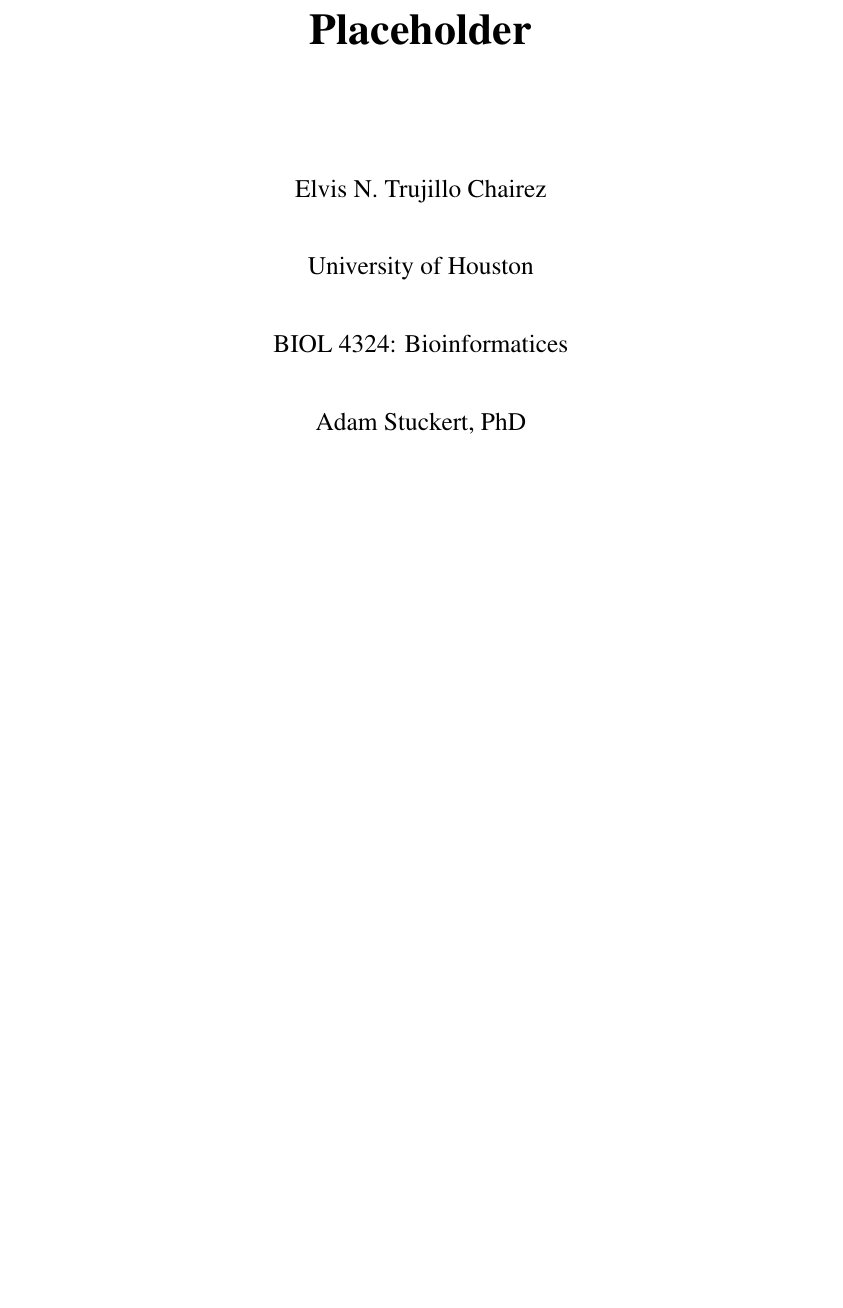
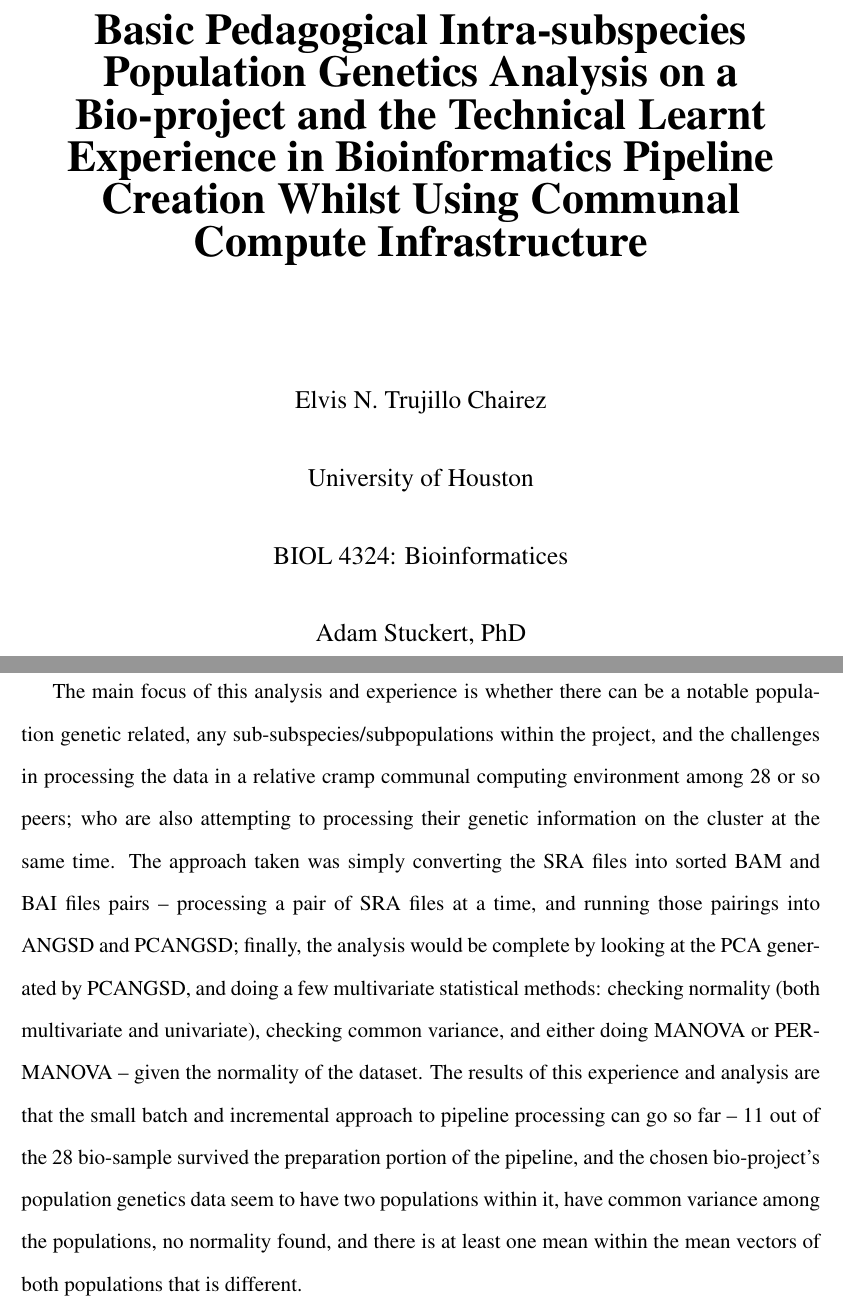
Before and after one commit to Elvi5-40-NTC-TWP/ENTC_BioInformatices_FA2026, a LaTeX document (Project/Research Paper/Elvis-NTC-BIOL-4324-RePaper.tex): part of page 1 of 6 before the commit and two parts of pages 1 and 2 of 6 after it, the two joined at a grey line, cut at the place of the change, the shorter picture padded with empty space. The pictures show the PDF file Project/Research Paper/Elvis-NTC-BIOL-4324-RePaper.pdf that the author committed with the source.

Commit message:
Uploading some progress on the paper: Title and Abstract -- pratically completed. In addiiton, uploading the images of the plots and graphs onto the repo -- PNG and SVG versions. One for the latex code, and other for view on their own

```diff
--- a/Project/Research Paper/Elvis-NTC-BIOL-4324-RePaper.tex
+++ b/Project/Research Paper/Elvis-NTC-BIOL-4324-RePaper.tex
@@ -34,7 +34,7 @@
 % --- DOCUMENT INFORMATION ---
 % Define your paper's details here for easy reuse.
 % We use \newcommand to define custom commands for the title and author.
-\newcommand{\thetitle}{Placeholder}
+\newcommand{\thetitle}{Basic Pedagogical Intra-subspecies Population Genetics Analysis on a Bio-project and the Technical Learnt Experience in Bioinformatics Pipeline Creation Whilst Using Communal Compute Infrastructure}
 \newcommand{\theauthor}{Elvis N. Trujillo Chairez}
 \newcommand{\affiliation}{University of Houston}
 \newcommand{\coursename}{BIOL 4324: Bioinformatices}
@@ -87,7 +87,7 @@
     \textbf{Abstract}
 \end{center}
 % The first line of the abstract is not indented.
-\par
+\par \indent The main focus of this analysis and experience is whether there can be a notable population genetic related, any sub-subspecies/subpopulations within the project, and the challenges in processing the data in a relative cramp communal computing environment among 28 or so peers; who are also attempting to processing their genetic information on the cluster at the same time. The approach taken was simply converting the SRA files into sorted BAM and BAI files pairs -- processing a pair of SRA files at a time, and running those pairings into ANGSD and PCANGSD; finally, the analysis would be complete by looking at the PCA generated by PCANGSD, and doing a few multivariate statistical methods: checking normality (both multivariate and univariate), checking common variance, and either doing MANOVA or PERMANOVA -- given the normality of the dataset. The results of this experience and analysis are that the small batch and incremental approach to pipeline processing can go so far -- 11 out of the 28 bio-sample survived the preparation portion of the pipeline, and the chosen bio-project's population genetics data seem to have two populations within it, have common variance among the populations, no normality found, and there is at least one mean within the mean vectors of both populations that is different.
 
 \newpage
 
```
Also changed, not shown: Project/Research Paper/Elvis-NTC-BIOL-4324-RePaper.pdf, Project/Research Paper/Visuals/ENTC-OSJPC12Plot.svg (added), Project/Research Paper/Visuals/ENTC-OSJPC12PlotLATEX.png (added), Project/Research Paper/Visuals/ENTC-OSJPC13Plot.svg (added), Project/Research Paper/Visuals/ENTC-OSJPC13PlotLATEX.png (added), Project/Research Paper/Visuals/ENTC-OSJPCT20SNPPC1BarG.svg (added), Project/Research Paper/Visuals/ENTC-OSJPCT20SNPPC1BarGLATEX.png (added), Project/Research Paper/Visuals/ENTC-OSJPCTPCAncestryPropBarG.svg (added), Project/Research Paper/Visuals/ENTC-OSJPCTPCAncestryPropBarGLATEX.png (added), 1 other file.
